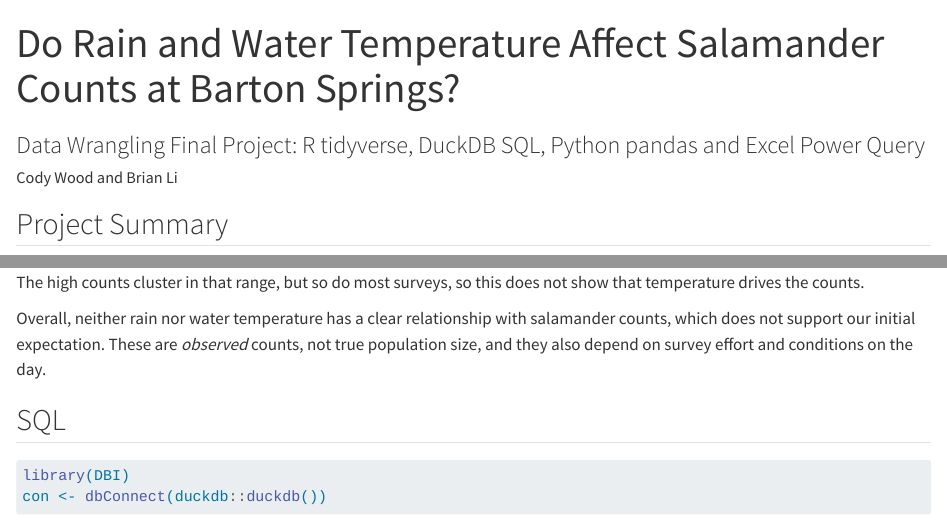
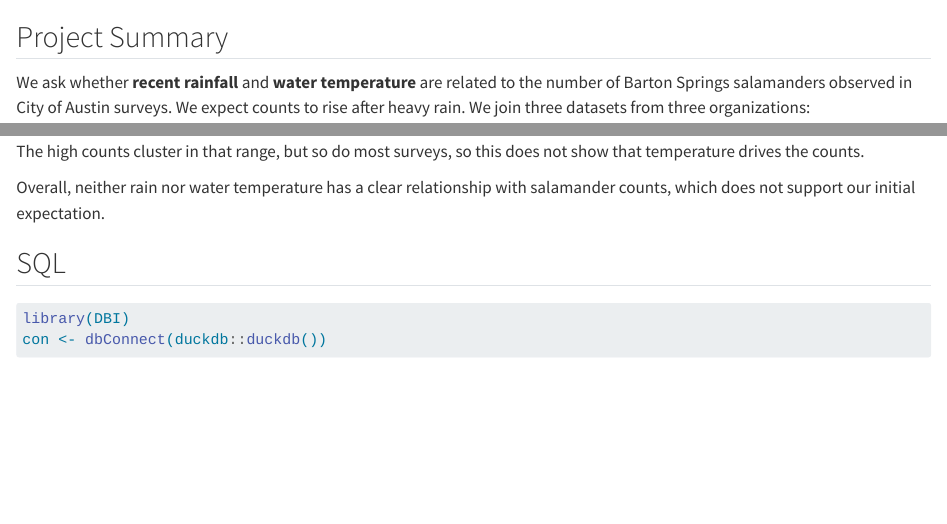
Before and after one commit to BrianLii/Data-Wrangling-Final, a Quarto document (Project-Draft.qmd): the page in a window 1100 px wide, from its top, and a second part further down, joined at a grey line. Rendered offline with R 4.5, knitr and Pandoc in place of Quarto, with nearby package versions; some code elsewhere in the file could not run offline.

Commit message:
feat: minor fix for canvas submission

```diff
--- a/Project-Draft.qmd
+++ b/Project-Draft.qmd
@@ -1,10 +1,8 @@
 ---
-title: "Do Rain and Water Temperature Affect Salamander Counts at Barton Springs?"
-subtitle: "Data Wrangling Final Project: R tidyverse, DuckDB SQL, Python pandas and Excel Power Query"
-author: "Cody Wood and Brian Li"
 format:
   html:
-    embed-resources: true
+    self-contained: true
+    df-print: paged
 editor: visual
 ---
 
@@ -300,7 +298,7 @@ ggplot(final, aes(water_temp_c, bss_total + 1)) +
 
 Water temperature barely changes. Because the springs are fed by groundwater, almost all months fall between 21 and 22 °C. The high counts cluster in that range, but so do most surveys, so this does not show that temperature drives the counts.
 
-Overall, neither rain nor water temperature has a clear relationship with salamander counts, which does not support our initial expectation. These are *observed* counts, not true population size, and they also depend on survey effort and conditions on the day.
+Overall, neither rain nor water temperature has a clear relationship with salamander counts, which does not support our initial expectation.
 
 ## SQL
 
```
Also changed, not shown: Project-Draft.qmd (2 more changed lines).
